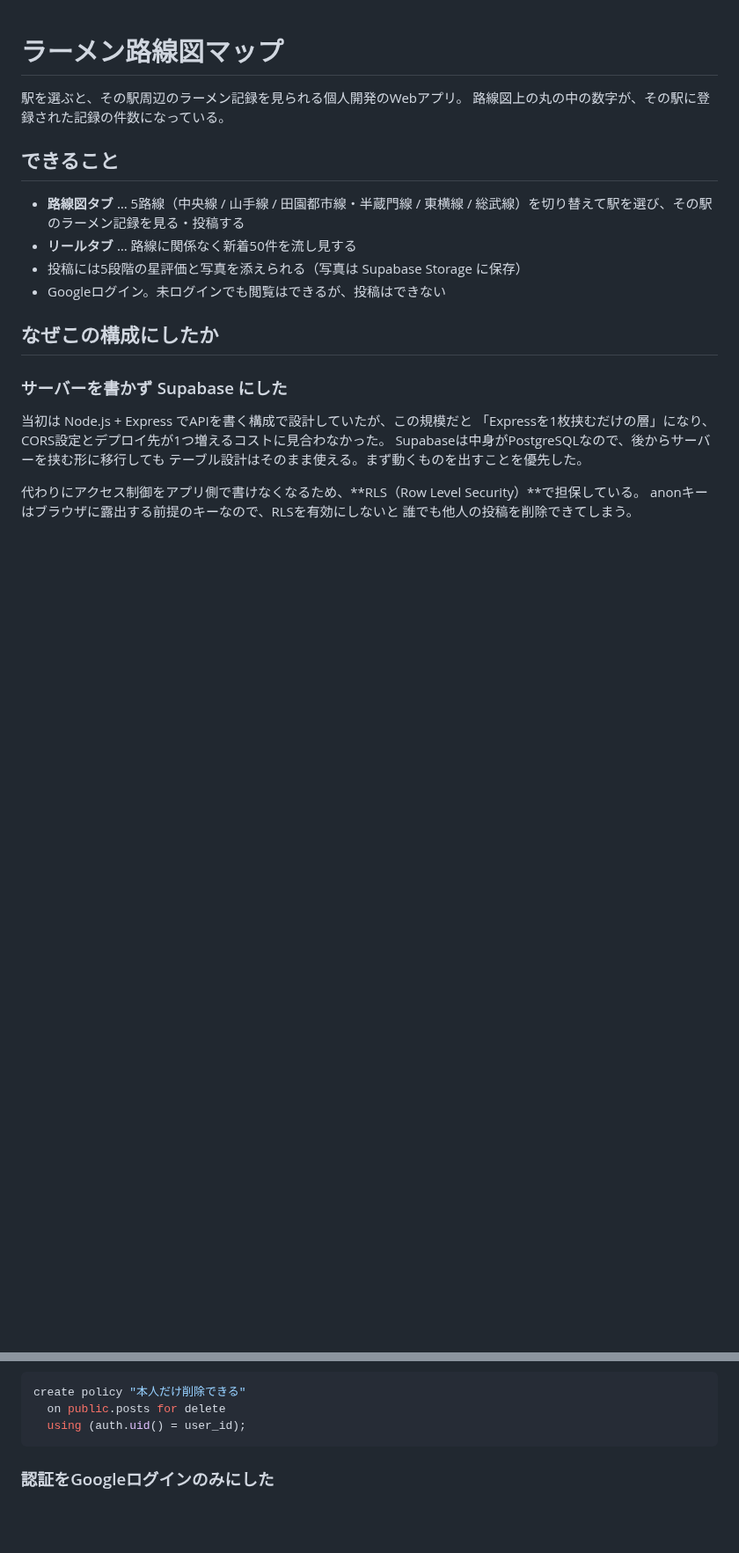
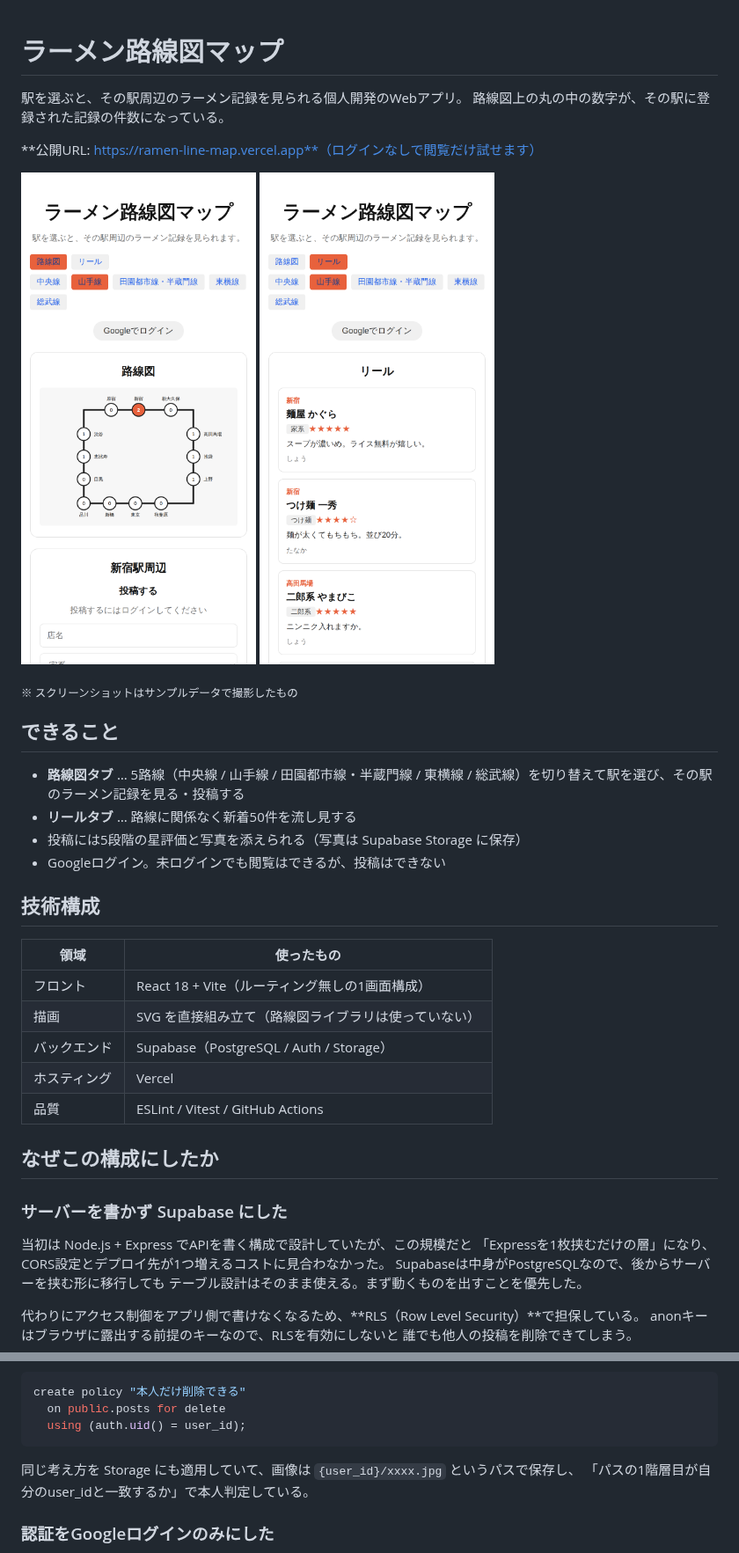
Before and after one commit to shoushou0813-afk/ramen-line-map, a Markdown page: README.md, 2 parts joined by grey strips. Shown at 88% size. Drawn GitHub-style; pictures changed too: docs/screenshot-map.png (added), docs/screenshot-reel.png (added); blank space fills up the shorter version.

````diff
--- a/README.md
+++ b/README.md
@@ -3,6 +3,14 @@
 駅を選ぶと、その駅周辺のラーメン記録を見られる個人開発のWebアプリ。
 路線図上の丸の中の数字が、その駅に登録された記録の件数になっている。
 
+**公開URL: https://ramen-line-map.vercel.app**（ログインなしで閲覧だけ試せます）
+
+<p>
+  <img src="docs/screenshot-map.png" alt="路線図タブ。駅の丸に記録件数が出ている" width="320" />
+  <img src="docs/screenshot-reel.png" alt="リールタブ。新着の記録が並んでいる" width="320" />
+</p>
+
+<sub>※ スクリーンショットはサンプルデータで撮影したもの</sub>
 
 ## できること
 
@@ -10,6 +18,16 @@
 - **リールタブ** … 路線に関係なく新着50件を流し見する
 - 投稿には5段階の星評価と写真を添えられる（写真は Supabase Storage に保存）
 - Googleログイン。未ログインでも閲覧はできるが、投稿はできない
+
+## 技術構成
+
+| 領域 | 使ったもの |
+| --- | --- |
+| フロント | React 18 + Vite（ルーティング無しの1画面構成） |
+| 描画 | SVG を直接組み立て（路線図ライブラリは使っていない） |
+| バックエンド | Supabase（PostgreSQL / Auth / Storage） |
+| ホスティング | Vercel |
+| 品質 | ESLint / Vitest / GitHub Actions |
 
 ## なぜこの構成にしたか
 
@@ -29,6 +47,9 @@ create policy "本人だけ削除できる"
   on public.posts for delete
   using (auth.uid() = user_id);
 ```
+
+同じ考え方を Storage にも適用していて、画像は `{user_id}/xxxx.jpg` というパスで保存し、
+「パスの1階層目が自分のuser_idと一致するか」で本人判定している。
 
 ### 認証をGoogleログインのみにした
 
````
Also changed, not shown: other parts of README.md (+71 -12 lines), docs/supabase.md (+31 -17 lines), 1 other file.
